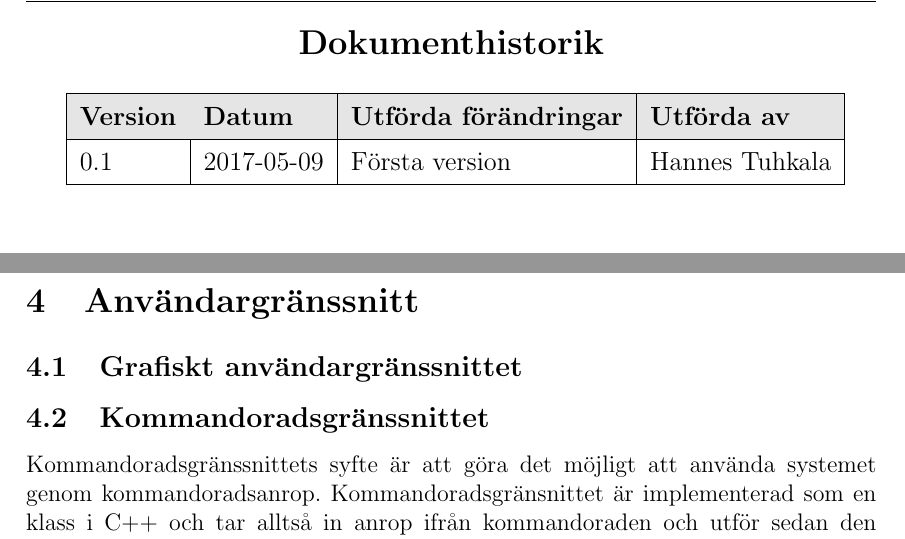
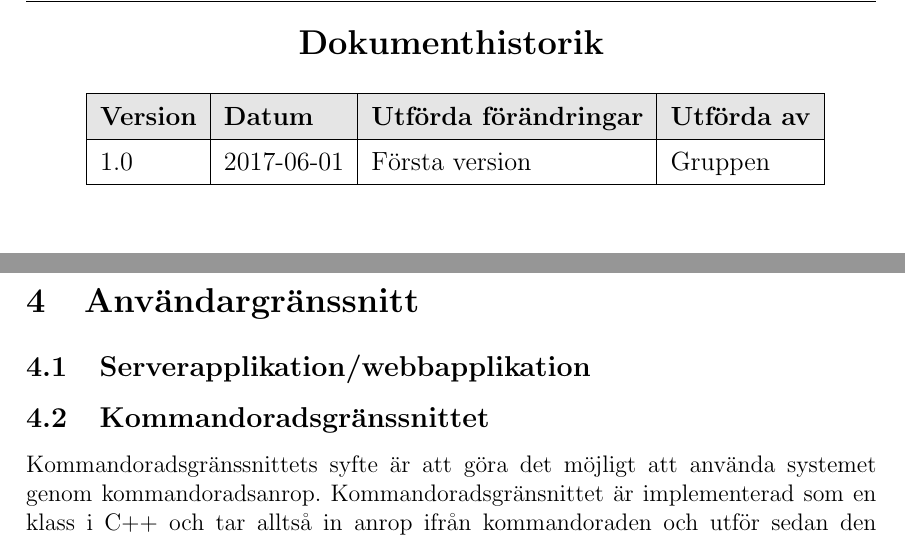
Before and after one commit to PUM-9/teknisk_dokumentation, a LaTeX document (teknisk_dokumentation.tex): two parts of pages 4 and 7 of 7, joined at a grey line, cut so that both start at the same text. Compiled offline with pdfLaTeX.

Commit message:
Removed GUI, added new webbapplication

```diff
--- a/teknisk_dokumentation.tex
+++ b/teknisk_dokumentation.tex
@@ -150,7 +150,7 @@ Linköpings Tekniska Högskola, IDA
     	\rowcolor{Gray}
 	\textbf{Version} & \textbf{Datum} & \textbf{Utförda förändringar} & \textbf{Utförda av} \\
 	\hline
-    	0.1 & 2017-05-09 & Första version & Hannes Tuhkala \\
+    	1.0 & 2017-06-01 & Första version & Gruppen \\
     	\hline
 \end{tabular}}
 \end{center}
@@ -208,8 +208,8 @@ Systemet består i huvuddel av två stora komponenter: en registreringskomponent
 %					Användargränssnitt
 %%%%%%%%%%%%%%%%%%%%%%%%%%%%%%%%%%%%%%%%%%%%%%%%%%%%%%%%%%%%%%%%%%%%%
 \section{Användargränssnitt}
-	\subsection{Grafiskt användargränssnittet}
-		%% Skriv hur GUI:t är uppbyggt
+	\subsection{Serverapplikation/webbapplikation}
+		%% Skriv hur det är uppbyggt
 
 	\subsection{Kommandoradsgränssnittet}
 		Kommandoradsgränssnittets syfte är att göra det möjligt att använda systemet genom kommandoradsanrop. Kommandoradsgränsnittet är implementerad som en klass i C++ och tar alltså in anrop ifrån kommandoraden och utför sedan den önskade funktionen som angivits. Kommandoradsgränsnittet integrerar registrerings- och meshningsklassen till ett körbart program som gör det möjligt att generera en utskriftsbar 3D-mesh utifrån flera stycken icke kompletta punktmoln.
```
